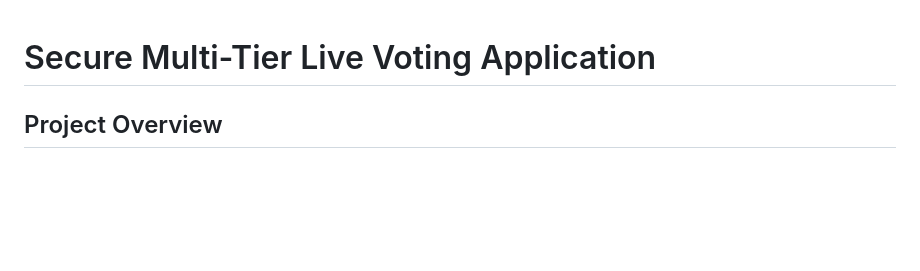
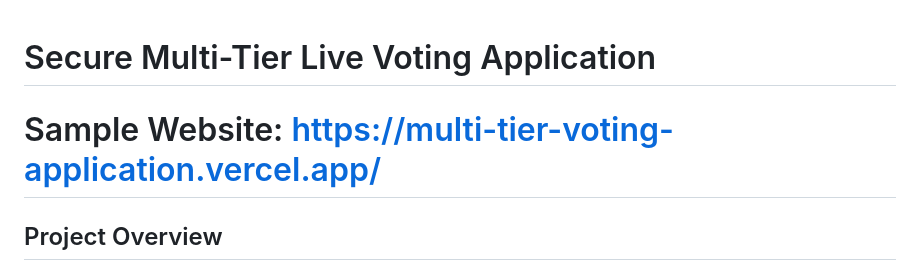
Before and after one commit to vishalkayande/Multi_tier_voting_application, a Markdown page: README.md, the part around the change. Drawn GitHub-style; blank space fills up the shorter version.

```diff
--- a/README.md
+++ b/README.md
@@ -1,5 +1,5 @@
 # Secure Multi-Tier Live Voting Application
-
+# Sample Website: https://multi-tier-voting-application.vercel.app/
 ## Project Overview
 
 This project demonstrates the design and implementation of a secure Multi-Tier Web Application using Docker containerization. The application follows a classic 3-tier architecture with:
```
